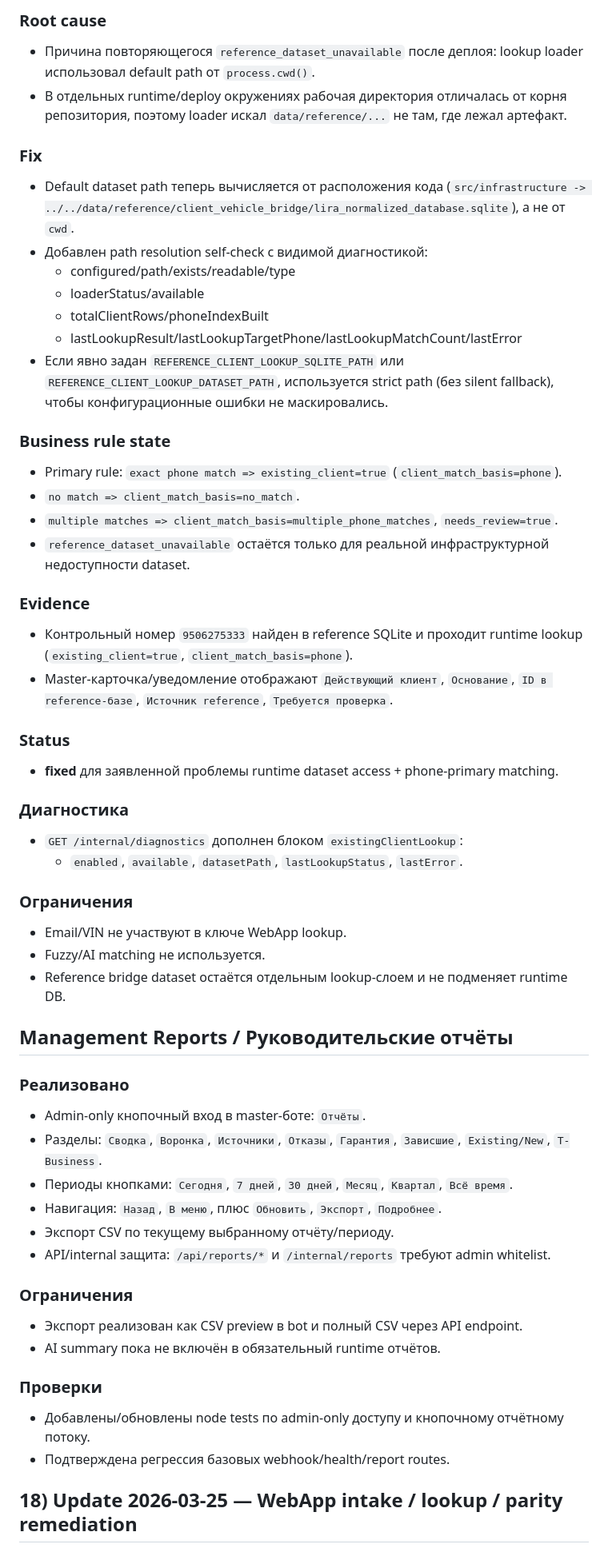
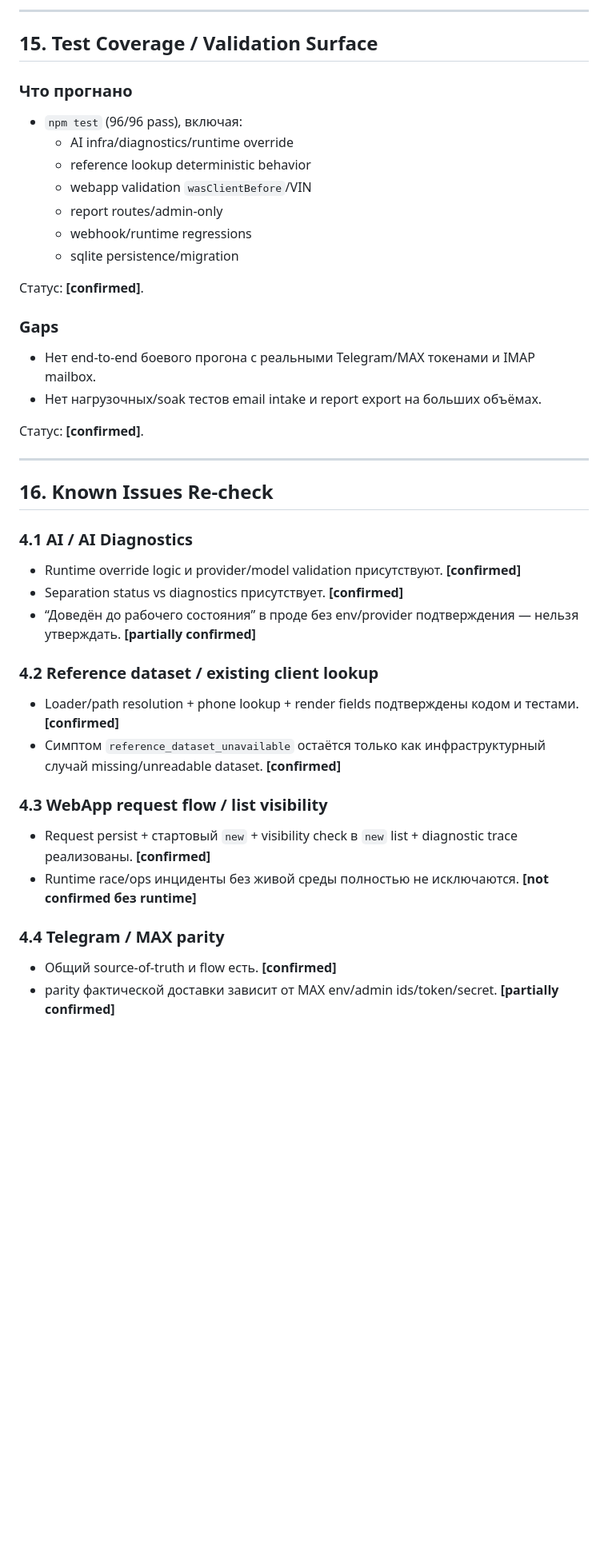
Before and after one commit to alexanderpreobrazhensky-ship-it/telegram_reviews_bot, a Markdown page: audit/MASTER_AUDIT.md, the part around one of its changes. Shown at 80% size. Rendered like a GitHub page; blank space fills up the shorter version.

```diff
--- a/audit/MASTER_AUDIT.md
+++ b/audit/MASTER_AUDIT.md
@@ -223,56 +346,43 @@ AI вынесен в отдельный блок, где отражаются:
 
-### Root cause
-- Причина повторяющегося `reference_dataset_unavailable` после деплоя: lookup loader использовал default path от `process.cwd()`.
-- В отдельных runtime/deploy окружениях рабочая директория отличалась от корня репозитория, поэтому loader искал `data/reference/...` не там, где лежал артефакт.
+---
 
-### Fix
-- Default dataset path теперь вычисляется от расположения кода (`src/infrastructure -> ../../data/reference/client_vehicle_bridge/lira_normalized_database.sqlite`), а не от `cwd`.
-- Добавлен path resolution self-check с видимой диагностикой:
-  - configured/path/exists/readable/type
-  - loaderStatus/available
-  - totalClientRows/phoneIndexBuilt
-  - lastLookupResult/lastLookupTargetPhone/lastLookupMatchCount/lastError
-- Если явно задан `REFERENCE_CLIENT_LOOKUP_SQLITE_PATH` или `REFERENCE_CLIENT_LOOKUP_DATASET_PATH`, используется strict path (без silent fallback), чтобы конфигурационные ошибки не маскировались.
+## 15. Test Coverage / Validation Surface
 
-### Business rule state
-- Primary rule: `exact phone match => existing_client=true` (`client_match_basis=phone`).
-- `no match => client_match_basis=no_match`.
-- `multiple matches => client_match_basis=multiple_phone_matches`, `needs_review=true`.
-- `reference_dataset_unavailable` остаётся только для реальной инфраструктурной недоступности dataset.
+### Что прогнано
+- `npm test` (96/96 pass), включая:
+  - AI infra/diagnostics/runtime override
+  - reference lookup deterministic behavior
+  - webapp validation `wasClientBefore`/VIN
+  - report routes/admin-only
+  - webhook/runtime regressions
+  - sqlite persistence/migration
 
-### Evidence
-- Контрольный номер `9506275333` найден в reference SQLite и проходит runtime lookup (`existing_client=true`, `client_match_basis=phone`).
-- Master-карточка/уведомление отображают `Действующий клиент`, `Основание`, `ID в reference-базе`, `Источник reference`, `Требуется проверка`.
+Статус: **[confirmed]**.
 
-### Status
-- **fixed** для заявленной проблемы runtime dataset access + phone-primary matching.
+### Gaps
+- Нет end-to-end боевого прогона с реальными Telegram/MAX токенами и IMAP mailbox.
+- Нет нагрузочных/soak тестов email intake и report export на больших объёмах.
 
-### Диагностика
-- `GET /internal/diagnostics` дополнен блоком `existingClientLookup`:
-  - `enabled`, `available`, `datasetPath`, `lastLookupStatus`, `lastError`.
+Статус: **[confirmed]**.
 
-### Ограничения
-- Email/VIN не участвуют в ключе WebApp lookup.
-- Fuzzy/AI matching не используется.
-- Reference bridge dataset остаётся отдельным lookup-слоем и не подменяет runtime DB.
+---
 
-## Management Reports / Руководительские отчёты
+## 16. Known Issues Re-check
 
-### Реализовано
-- Admin-only кнопочный вход в master-боте: `Отчёты`.
-- Разделы: `Сводка`, `Воронка`, `Источники`, `Отказы`, `Гарантия`, `Зависшие`, `Existing/New`, `T-Business`.
-- Периоды кнопками: `Сегодня`, `7 дней`, `30 дней`, `Месяц`, `Квартал`, `Всё время`.
-- Навигация: `Назад`, `В меню`, плюс `Обновить`, `Экспорт`, `Подробнее`.
-- Экспорт CSV по текущему выбранному отчёту/периоду.
-- API/internal защита: `/api/reports/*` и `/internal/reports` требуют admin whitelist.
+### 4.1 AI / AI Diagnostics
+- Runtime override logic и provider/model validation присутствуют. **[confirmed]**
+- Separation status vs diagnostics присутствует. **[confirmed]**
+- “Доведён до рабочего состояния” в проде без env/provider подтверждения — нельзя утверждать. **[partially confirmed]**
 
-### Ограничения
-- Экспорт реализован как CSV preview в bot и полный CSV через API endpoint.
-- AI summary пока не включён в обязательный runtime отчётов.
+### 4.2 Reference dataset / existing client lookup
+- Loader/path resolution + phone lookup + render fields подтверждены кодом и тестами. **[confirmed]**
+- Симптом `reference_dataset_unavailable` остаётся только как инфраструктурный случай missing/unreadable dataset. **[confirmed]**
 
-### Проверки
-- Добавлены/обновлены node tests по admin-only доступу и кнопочному отчётному потоку.
-- Подтверждена регрессия базовых webhook/health/report routes.
+### 4.3 WebApp request flow / list visibility
+- Request persist + стартовый `new` + visibility check в `new` list + diagnostic trace реализованы. **[confirmed]**
+- Runtime race/ops инциденты без живой среды полностью не исключаются. **[not confirmed без runtime]**
 
-## 18) Update 2026-03-25 — WebApp intake / lookup / parity remediation
+### 4.4 Telegram / MAX parity
+- Общий source-of-truth и flow есть. **[confirmed]**
+- parity фактической доставки зависит от MAX env/admin ids/token/secret. **[partially confirmed]**
 
```
Also changed, not shown: other parts of audit/MASTER_AUDIT.md (+425 -212 lines).
